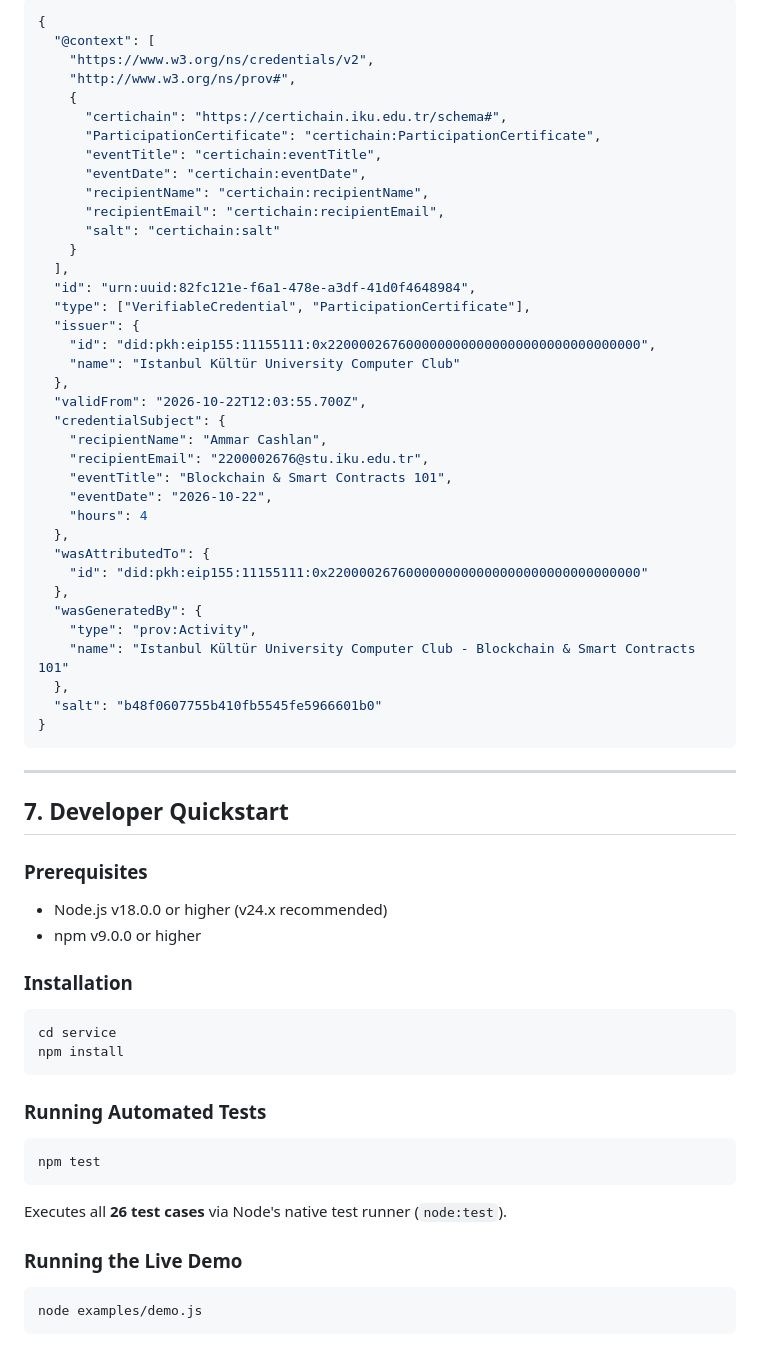
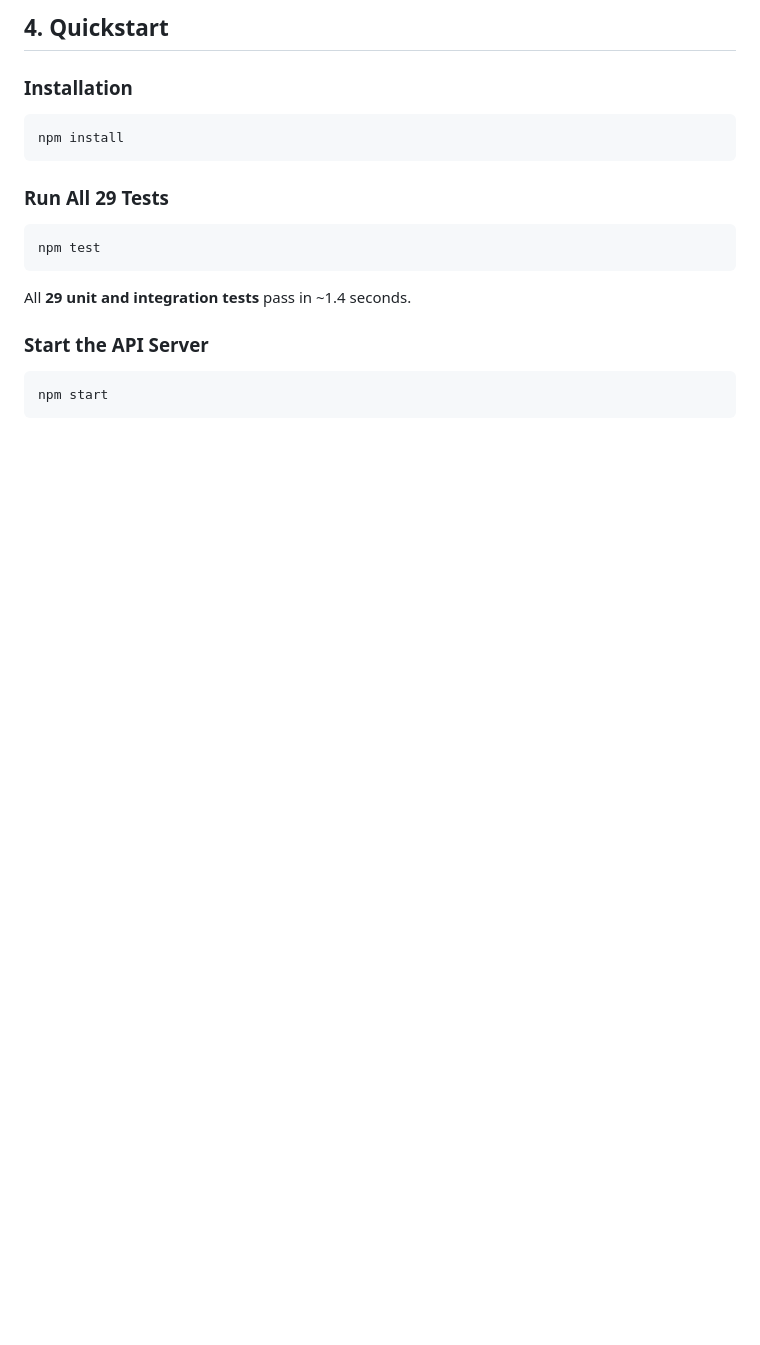
Before and after one commit to Malak600/Certificate-verification-check-certificates-with-a-QR-code, a Markdown page: service/README.md, the part around one of its changes. Rendered like a GitHub page; blank space fills up the shorter version.

````diff
--- a/service/README.md
+++ b/service/README.md
@@ -112,64 +109,17 @@ Under the Turkish Personal Data Protection Law (KVKK No. 6698), personal data ca
-```json
-{
-  "@context": [
-    "https://www.w3.org/ns/credentials/v2",
-    "http://www.w3.org/ns/prov#",
-    {
-      "certichain": "https://certichain.iku.edu.tr/schema#",
-      "ParticipationCertificate": "certichain:ParticipationCertificate",
-      "eventTitle": "certichain:eventTitle",
-      "eventDate": "certichain:eventDate",
-      "recipientName": "certichain:recipientName",
-      "recipientEmail": "certichain:recipientEmail",
-      "salt": "certichain:salt"
-    }
-  ],
-  "id": "urn:uuid:82fc121e-f6a1-478e-a3df-41d0f4648984",
-  "type": ["VerifiableCredential", "ParticipationCertificate"],
-  "issuer": {
-    "id": "did:pkh:eip155:11155111:0x2200002676000000000000000000000000000000",
-    "name": "Istanbul Kültür University Computer Club"
-  },
-  "validFrom": "2026-10-22T12:03:55.700Z",
-  "credentialSubject": {
-    "recipientName": "Ammar Cashlan",
-    "recipientEmail": "2200002676@stu.iku.edu.tr",
-    "eventTitle": "Blockchain & Smart Contracts 101",
-    "eventDate": "2026-10-22",
-    "hours": 4
-  },
-  "wasAttributedTo": {
-    "id": "did:pkh:eip155:11155111:0x2200002676000000000000000000000000000000"
-  },
-  "wasGeneratedBy": {
-    "type": "prov:Activity",
-    "name": "Istanbul Kültür University Computer Club - Blockchain & Smart Contracts 101"
-  },
-  "salt": "b48f0607755b410fb5545fe5966601b0"
-}
-```
-
----
-
-## 7. Developer Quickstart
-
-### Prerequisites
-- Node.js v18.0.0 or higher (v24.x recommended)
-- npm v9.0.0 or higher
+## 4. Quickstart
 
 ### Installation
 ```bash
-cd service
 npm install
 ```
 
-### Running Automated Tests
+### Run All 29 Tests
 ```bash
 npm test
 ```
-Executes all **26 test cases** via Node's native test runner (`node:test`).
+All **29 unit and integration tests** pass in ~1.4 seconds.
 
-### Running the Live Demo
+### Start the API Server
 ```bash
-node examples/demo.js
+npm start
 ```
````
Also changed, not shown: other parts of service/README.md (+55 -92 lines).
